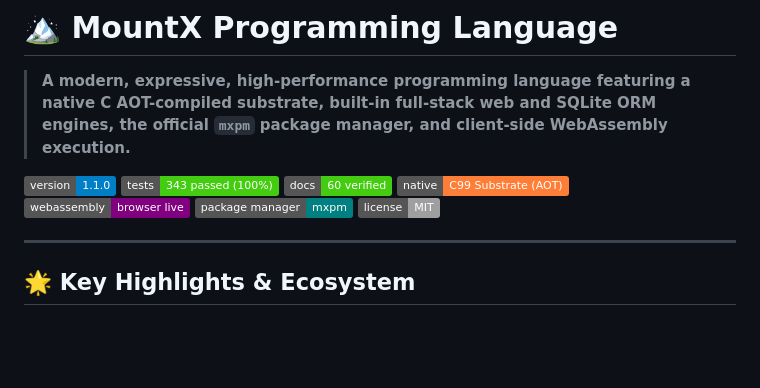
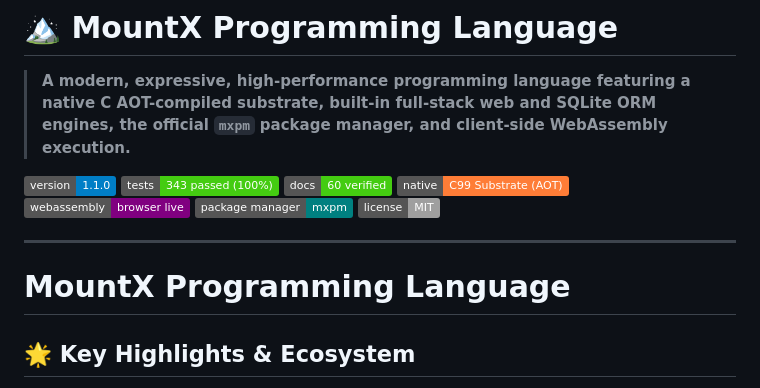
Before and after one commit to mountxlang-eng/mountxlang, a Markdown page: README.md, the part around the change. Drawn GitHub-style; badges without logos; blank space fills up the shorter version.

```diff
--- a/README.md
+++ b/README.md
@@ -12,6 +12,7 @@
 [![License](https://img.shields.io/badge/license-MIT-lightgrey.svg)](LICENSE)
 
 ---
+# MountX Programming Language
 
 ## 🌟 Key Highlights & Ecosystem
 
```
